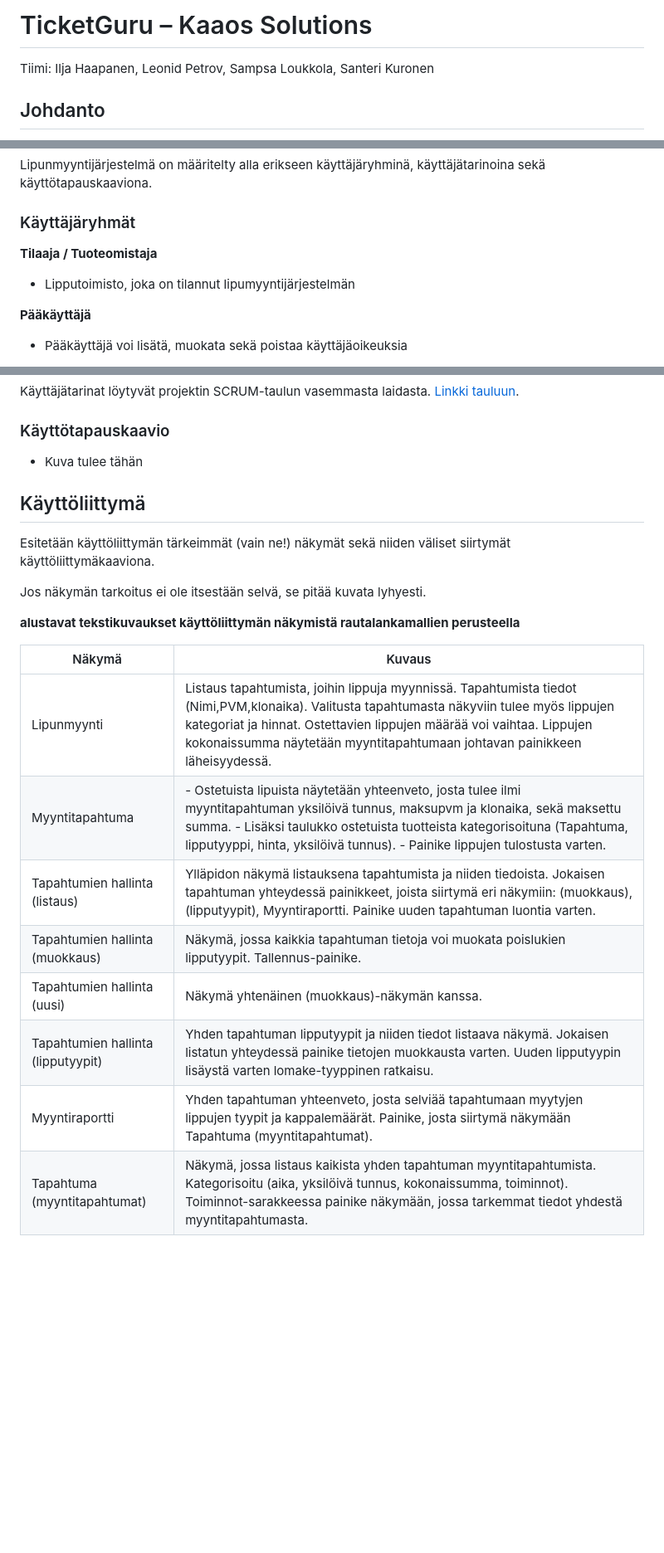
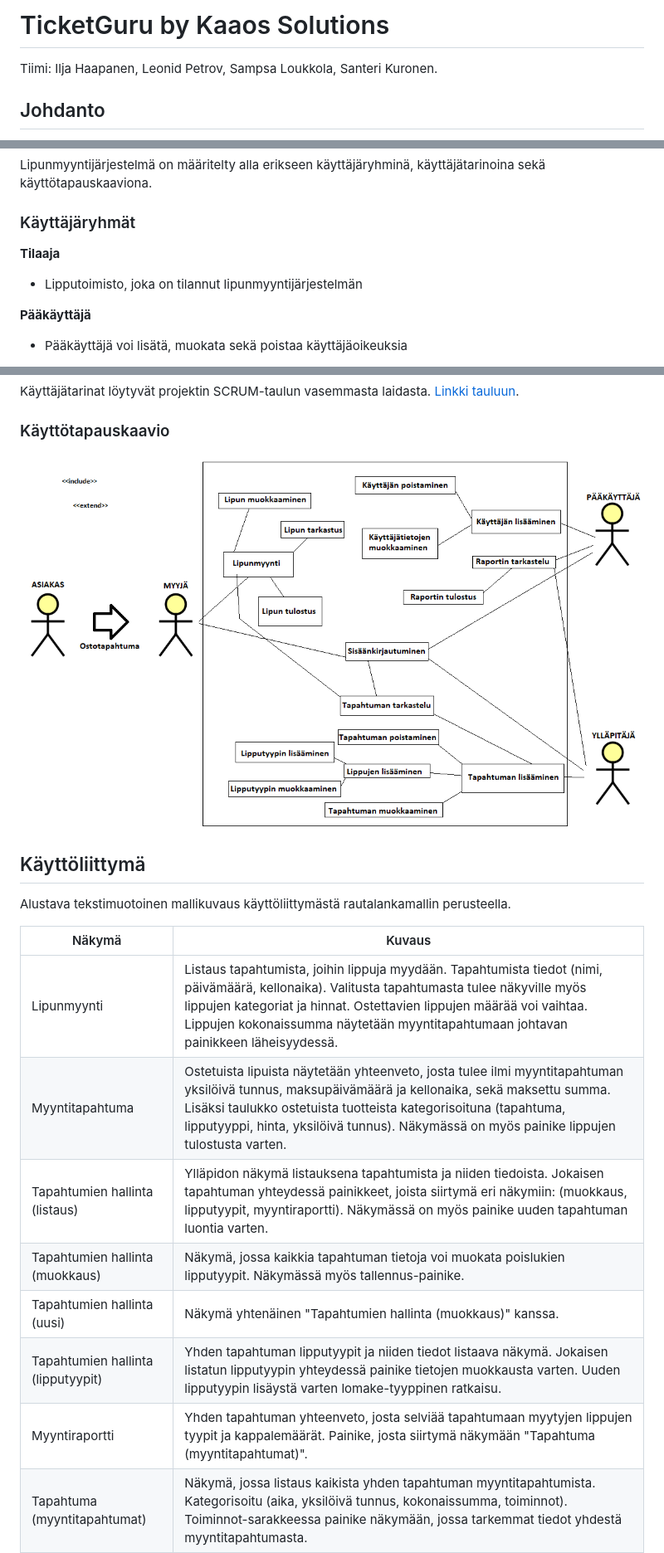
Before and after one commit to Santks/Kaaos-Solutions, a Markdown page: TicketGuru/README.md, 3 parts joined by grey strips. Shown: that part at 83% size. Rendered like a GitHub page; pictures changed too: TicketGuru/kayttotapauskaavio.png (added); blank space fills up the shorter version.

Commit message:
Lisätty kaavio ja oikoluettu tekstisisältö

```diff
--- a/TicketGuru/README.md
+++ b/TicketGuru/README.md
@@ -1,5 +1,5 @@
-# TicketGuru – Kaaos Solutions
-Tiimi: Ilja Haapanen, Leonid Petrov, Sampsa Loukkola, Santeri Kuronen
+# TicketGuru by Kaaos Solutions
+Tiimi: Ilja Haapanen, Leonid Petrov, Sampsa Loukkola, Santeri Kuronen.
 
 
 ## Johdanto
@@ -17,8 +17,8 @@ Lipunmyyntijärjestelmä on määritelty alla erikseen käyttäjäryhminä, käy
 
 
 ### Käyttäjäryhmät
-**Tilaaja / Tuoteomistaja**
-- Lipputoimisto, joka on tilannut lipumyyntijärjestelmän
+**Tilaaja**
+- Lipputoimisto, joka on tilannut lipunmyyntijärjestelmän
 
 **Pääkäyttäjä**
 - Pääkäyttäjä voi lisätä, muokata sekä poistaa käyttäjäoikeuksia
@@ -38,25 +38,21 @@ Käyttäjätarinat löytyvät projektin SCRUM-taulun vasemmasta laidasta. [Linkk
 
 
 ### Käyttötapauskaavio
-- Kuva tulee tähän
+![Käyttötapauskaavio](kayttotapauskaavio.png)
 
 
 ## Käyttöliittymä
-Esitetään käyttöliittymän tärkeimmät (vain ne!) näkymät sekä niiden väliset siirtymät käyttöliittymäkaaviona.
-
-Jos näkymän tarkoitus ei ole itsestään selvä, se pitää kuvata lyhyesti.
-
-**alustavat tekstikuvaukset käyttöliittymän näkymistä rautalankamallien perusteella**
+Alustava tekstimuotoinen mallikuvaus käyttöliittymästä rautalankamallin perusteella.
 
 | Näkymä | Kuvaus |
 |--------|--------|
-| Lipunmyynti | Listaus tapahtumista, joihin lippuja myynnissä. Tapahtumista tiedot (Nimi,PVM,klonaika). Valitusta tapahtumasta näkyviin tulee myös lippujen kategoriat ja hinnat. Ostettavien lippujen määrää voi vaihtaa. Lippujen kokonaissumma näytetään myyntitapahtumaan johtavan painikkeen läheisyydessä. |
-| Myyntitapahtuma | - Ostetuista lipuista näytetään yhteenveto, josta tulee ilmi myyntitapahtuman yksilöivä tunnus, maksupvm ja klonaika, sekä maksettu summa. - Lisäksi taulukko ostetuista tuotteista kategorisoituna (Tapahtuma, lipputyyppi, hinta, yksilöivä tunnus). - Painike lippujen tulostusta varten. |
-| Tapahtumien hallinta (listaus) | Ylläpidon näkymä listauksena tapahtumista ja niiden tiedoista. Jokaisen tapahtuman yhteydessä painikkeet, joista siirtymä eri näkymiin: (muokkaus), (lipputyypit), Myyntiraportti. Painike uuden tapahtuman luontia varten. |
-| Tapahtumien hallinta (muokkaus) | Näkymä, jossa kaikkia tapahtuman tietoja voi muokata poislukien lipputyypit. Tallennus-painike. |
-| Tapahtumien hallinta (uusi) | Näkymä yhtenäinen (muokkaus)-näkymän kanssa. |
-| Tapahtumien hallinta (lipputyypit) | Yhden tapahtuman lipputyypit ja niiden tiedot listaava näkymä. Jokaisen listatun yhteydessä painike tietojen muokkausta varten. Uuden lipputyypin lisäystä varten lomake-tyyppinen ratkaisu. |
-| Myyntiraportti | Yhden tapahtuman yhteenveto, josta selviää tapahtumaan myytyjen lippujen tyypit ja kappalemäärät. Painike, josta siirtymä näkymään Tapahtuma (myyntitapahtumat). |
+| Lipunmyynti | Listaus tapahtumista, joihin lippuja myydään. Tapahtumista tiedot (nimi, päivämäärä, kellonaika). Valitusta tapahtumasta tulee näkyville myös lippujen kategoriat ja hinnat. Ostettavien lippujen määrää voi vaihtaa. Lippujen kokonaissumma näytetään myyntitapahtumaan johtavan painikkeen läheisyydessä. |
+| Myyntitapahtuma | Ostetuista lipuista näytetään yhteenveto, josta tulee ilmi myyntitapahtuman yksilöivä tunnus, maksupäivämäärä ja kellonaika, sekä maksettu summa. Lisäksi taulukko ostetuista tuotteista kategorisoituna (tapahtuma, lipputyyppi, hinta, yksilöivä tunnus). Näkymässä on myös painike lippujen tulostusta varten. |
+| Tapahtumien hallinta (listaus) | Ylläpidon näkymä listauksena tapahtumista ja niiden tiedoista. Jokaisen tapahtuman yhteydessä painikkeet, joista siirtymä eri näkymiin: (muokkaus, lipputyypit, myyntiraportti). Näkymässä on myös painike uuden tapahtuman luontia varten. |
+| Tapahtumien hallinta (muokkaus) | Näkymä, jossa kaikkia tapahtuman tietoja voi muokata poislukien lipputyypit. Näkymässä myös tallennus-painike. |
+| Tapahtumien hallinta (uusi) | Näkymä yhtenäinen "Tapahtumien hallinta (muokkaus)" kanssa. |
+| Tapahtumien hallinta (lipputyypit) | Yhden tapahtuman lipputyypit ja niiden tiedot listaava näkymä. Jokaisen listatun lipputyypin yhteydessä painike tietojen muokkausta varten. Uuden lipputyypin lisäystä varten lomake-tyyppinen ratkaisu. |
+| Myyntiraportti | Yhden tapahtuman yhteenveto, josta selviää tapahtumaan myytyjen lippujen tyypit ja kappalemäärät. Painike, josta siirtymä näkymään "Tapahtuma (myyntitapahtumat)". |
 | Tapahtuma (myyntitapahtumat) | Näkymä, jossa listaus kaikista yhden tapahtuman myyntitapahtumista. Kategorisoitu (aika, yksilöivä tunnus, kokonaissumma, toiminnot). Toiminnot-sarakkeessa painike näkymään, jossa tarkemmat tiedot yhdestä myyntitapahtumasta. |
 
 ## Tietokanta
```
